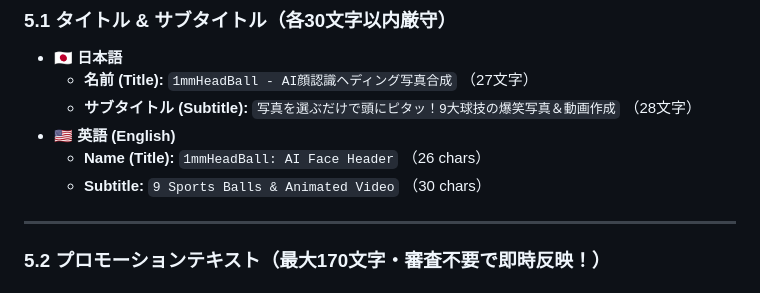
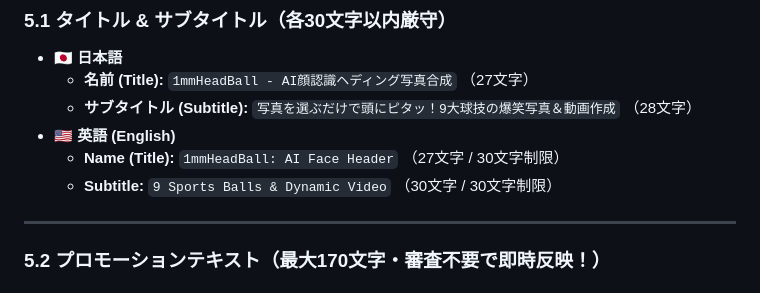
Before and after one commit to masax66x-dev/masax66x-dev.github.io, a Markdown page: PROMPT_ASO.md, the part around the change. Drawn GitHub-style.

Commit message:
Ensure English subtitle is strictly <= 30 characters

```diff
--- a/PROMPT_ASO.md
+++ b/PROMPT_ASO.md
@@ -219,8 +219,8 @@ camera,photo,overlay,azimuth,compass,report,stamp,AI,cutout,GPS,location,date,no
   - **名前 (Title):** `1mmHeadBall - AI顔認識ヘディング写真合成` （27文字）
   - **サブタイトル (Subtitle):** `写真を選ぶだけで頭にピタッ！9大球技の爆笑写真＆動画作成` （28文字）
 - **🇺🇸 英語 (English)**
-  - **Name (Title):** `1mmHeadBall: AI Face Header` （26 chars）
-  - **Subtitle:** `9 Sports Balls & Animated Video` （30 chars）
+  - **Name (Title):** `1mmHeadBall: AI Face Header` （27文字 / 30文字制限）
+  - **Subtitle:** `9 Sports Balls & Dynamic Video` （30文字 / 30文字制限）
 
 ---
 
```
